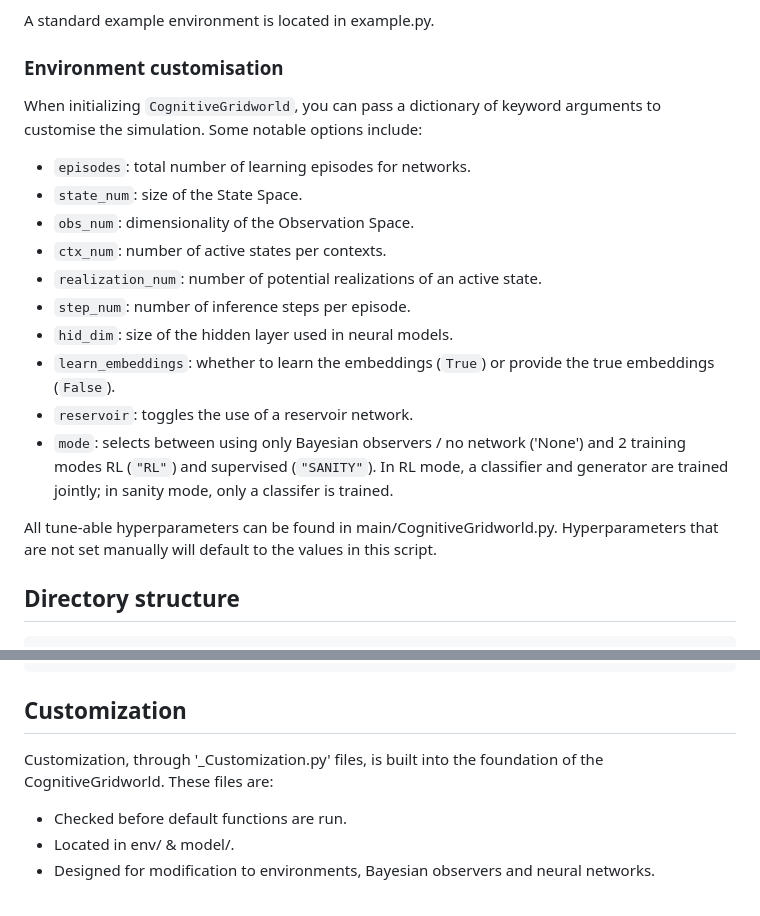
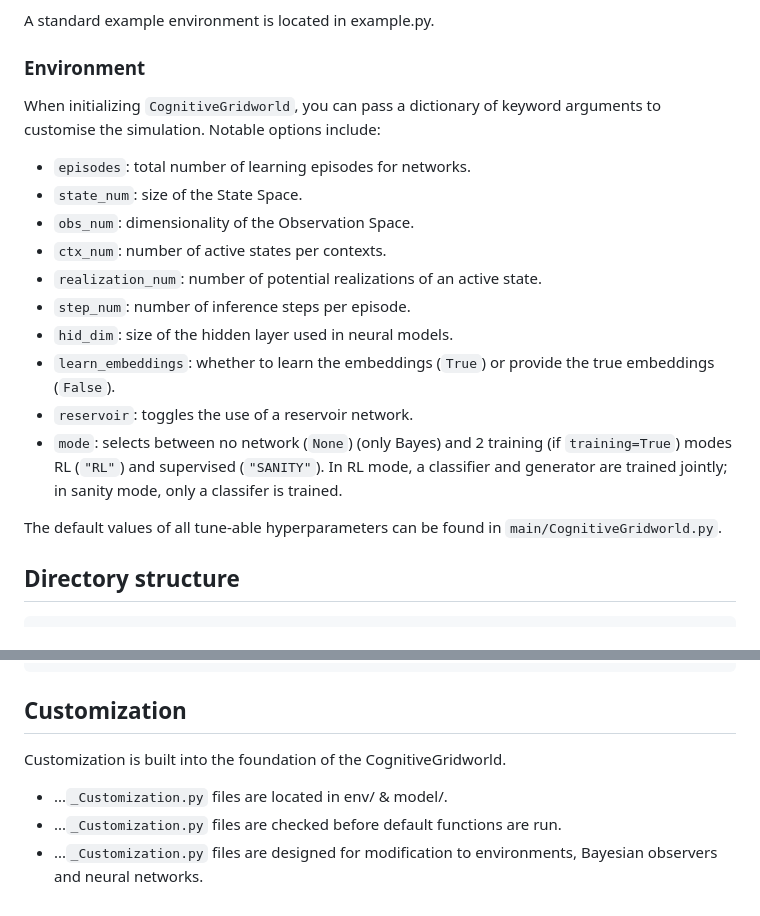
Before and after one commit to johnschwarcz/CognitiveGridworld, a Markdown page: README.md, 2 parts joined by grey strips. Drawn GitHub-style.

Commit message:
Refine README sections on environment customization

````diff
--- a/README.md
+++ b/README.md
@@ -50,9 +50,9 @@ Upon instantiation the simulator will preprocess the environment, generate state
 
 A standard example environment is located in example.py.
 
-### Environment customisation
+### Environment
 
-When initializing `CognitiveGridworld`, you can pass a dictionary of keyword arguments to customise the simulation.  Some notable options include:
+When initializing `CognitiveGridworld`, you can pass a dictionary of keyword arguments to customise the simulation.  Notable options include:
 
 * `episodes`: total number of learning episodes for networks.
 * `state_num`: size of the State Space.
@@ -63,10 +63,9 @@ When initializing `CognitiveGridworld`, you can pass a dictionary of keyword arg
 * `hid_dim`: size of the hidden layer used in neural models.
 * `learn_embeddings`: whether to learn the embeddings (`True`) or provide the true embeddings (`False`).
 * `reservoir`: toggles the use of a reservoir network.
-* `mode`: selects between using only Bayesian observers / no network ('None') and 2 training modes RL (`"RL"`) and supervised (`"SANITY"`). In RL mode, a classifier and generator are trained jointly; in sanity mode, only a classifer is trained.
+* `mode`: selects between no network (`None`) (only Bayes) and 2 training (if `training=True`) modes RL (`"RL"`) and supervised (`"SANITY"`). In RL mode, a classifier and generator are trained jointly; in sanity mode, only a classifer is trained.
 
-All tune-able hyperparameters can be found in main/CognitiveGridworld.py. Hyperparameters that are not set manually will default to the values in this script.
-
+The default values of all tune-able hyperparameters can be found in `main/CognitiveGridworld.py`.
 ## Directory structure
 
 ```text
@@ -84,7 +83,7 @@ CognitiveGridworld/
 ```
 
 ## Customization
-Customization, through '_Customization.py' files, is built into the foundation of the CognitiveGridworld. These files are:
-* Checked before default functions are run.
-* Located in env/ & model/.
-* Designed for modification to environments, Bayesian observers and neural networks.
+Customization is built into the foundation of the CognitiveGridworld.
+* ...`_Customization.py` files are located in env/ & model/.
+* ...`_Customization.py` files are checked before default functions are run.
+* ...`_Customization.py` files are designed for modification to environments, Bayesian observers and neural networks.
````
